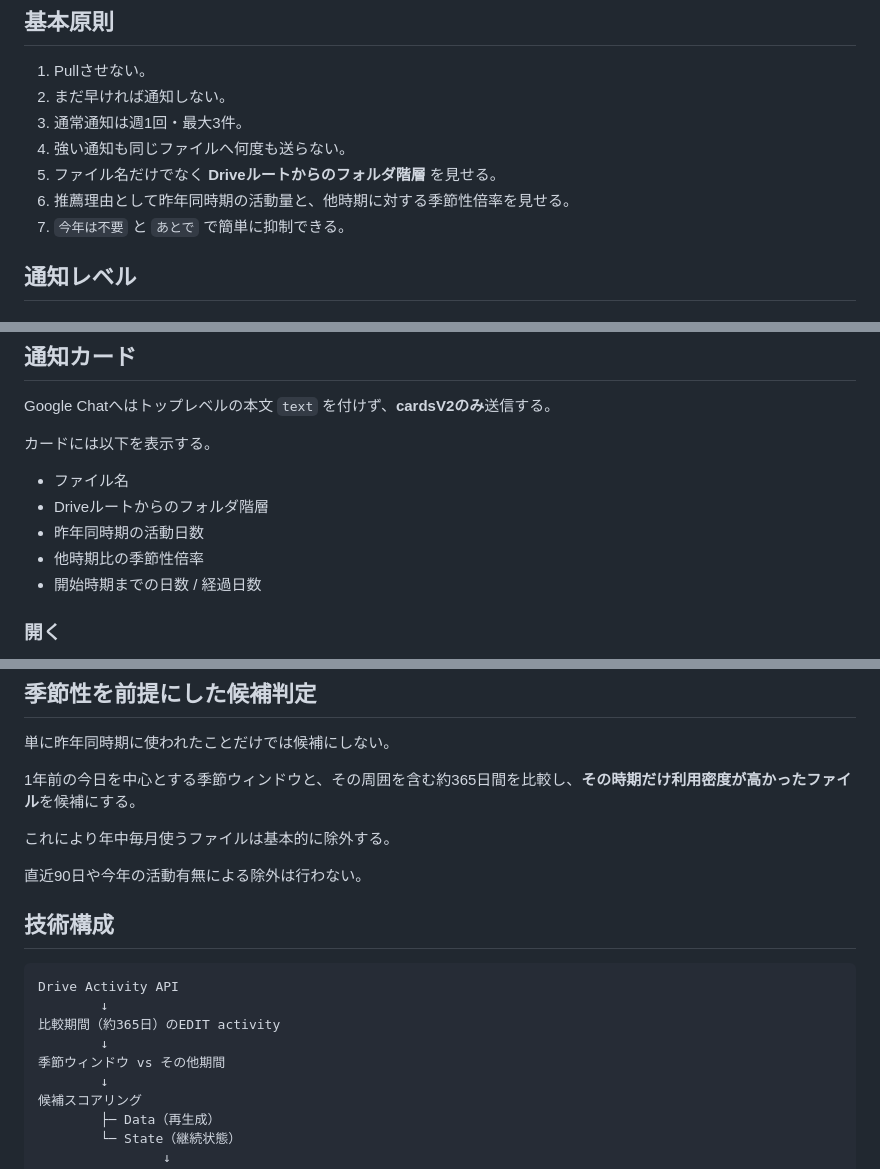
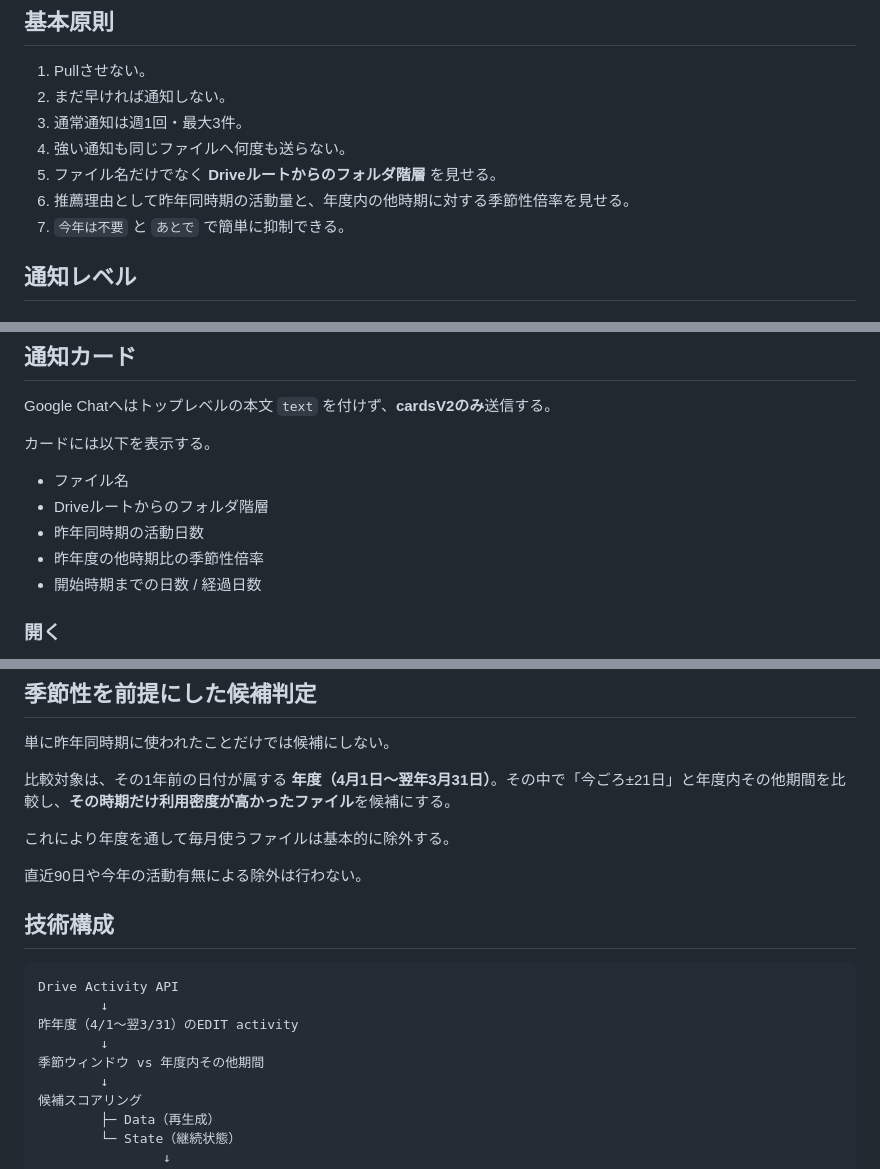
Before and after one commit to cityriver52/reinen-mono, a Markdown page: docs/UX.md, 3 parts joined by grey strips. Drawn GitHub-style.

Commit message:
Align UX notes with fiscal-year seasonality

````diff
--- a/docs/UX.md
+++ b/docs/UX.md
@@ -13,7 +13,7 @@ Re:年モノは「一覧を見に行くツール」ではなく、**必要な時
 3. 通常通知は週1回・最大3件。
 4. 強い通知も同じファイルへ何度も送らない。
 5. ファイル名だけでなく **Driveルートからのフォルダ階層** を見せる。
-6. 推薦理由として昨年同時期の活動量と、他時期に対する季節性倍率を見せる。
+6. 推薦理由として昨年同時期の活動量と、年度内の他時期に対する季節性倍率を見せる。
 7. `今年は不要` と `あとで` で簡単に抑制できる。
 
 ## 通知レベル
@@ -50,7 +50,7 @@ Google Chatへはトップレベルの本文 `text` を付けず、**cardsV2の
 - ファイル名
 - Driveルートからのフォルダ階層
 - 昨年同時期の活動日数
-- 他時期比の季節性倍率
+- 昨年度の他時期比の季節性倍率
 - 開始時期までの日数 / 経過日数
 
 ### 開く
@@ -83,9 +83,9 @@ Script Propertiesには保存しない。
 
 単に昨年同時期に使われたことだけでは候補にしない。
 
-1年前の今日を中心とする季節ウィンドウと、その周囲を含む約365日間を比較し、**その時期だけ利用密度が高かったファイル**を候補にする。
+比較対象は、その1年前の日付が属する **年度（4月1日〜翌年3月31日）**。その中で「今ごろ±21日」と年度内その他期間を比較し、**その時期だけ利用密度が高かったファイル**を候補にする。
 
-これにより年中毎月使うファイルは基本的に除外する。
+これにより年度を通して毎月使うファイルは基本的に除外する。
 
 直近90日や今年の活動有無による除外は行わない。
 
@@ -94,9 +94,9 @@ Script Propertiesには保存しない。
 ```text
 Drive Activity API
         ↓
-比較期間（約365日）のEDIT activity
+昨年度（4/1〜翌3/31）のEDIT activity
         ↓
-季節ウィンドウ vs その他期間
+季節ウィンドウ vs 年度内その他期間
         ↓
 候補スコアリング
         ├─ Data（再生成）
````
